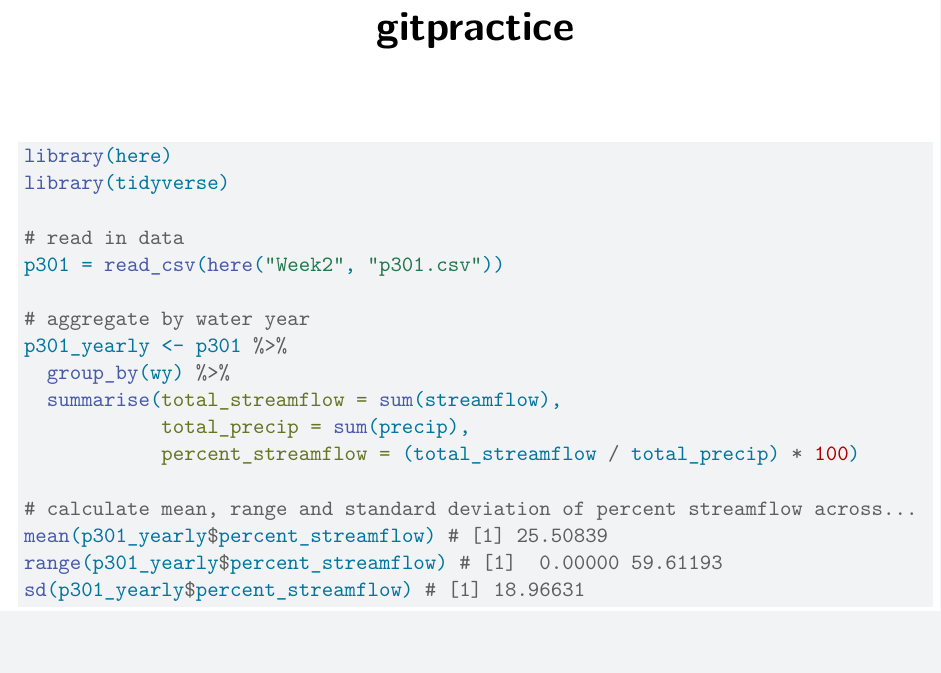
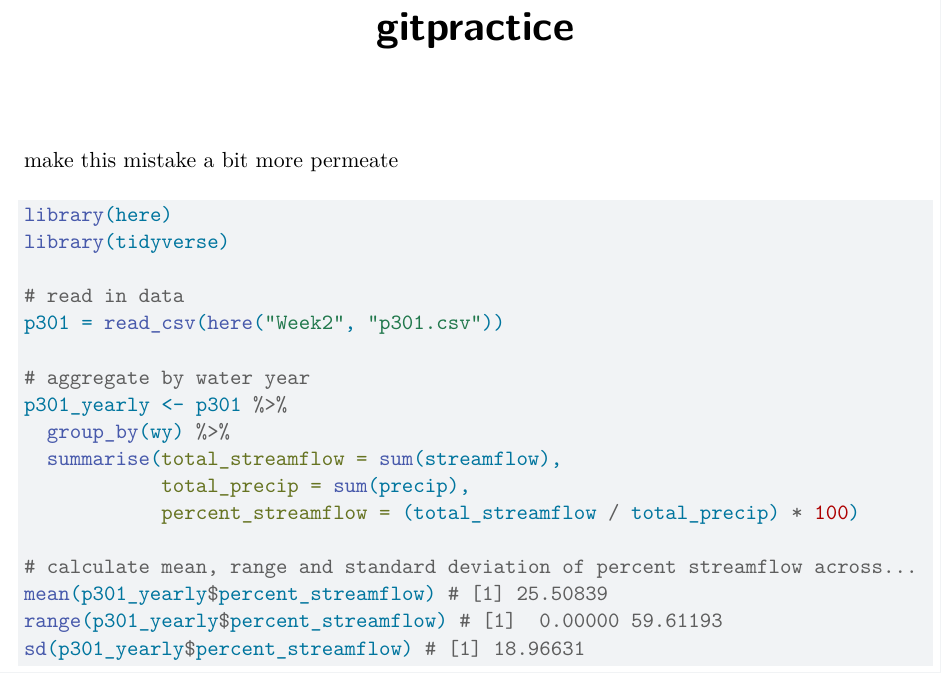
Before and after one commit to gracelbryan/ESM_262_practice, a Quarto document (Week2/gitpractice.qmd): part of the page, cut so that both start at the same text, the shorter picture padded with empty space. Rendered offline with R 4.5, knitr and Pandoc in place of Quarto, then LaTeX, with nearby package versions; the code chunks are not run, so their results and figures are left out.

Commit message:
mistake practice

````diff
--- a/Week2/gitpractice.qmd
+++ b/Week2/gitpractice.qmd
@@ -3,6 +3,8 @@ title: "gitpractice"
 format: pdf
 editor: visual
 ---
+
+make this mistake a bit more permeate
 
 ```{r}
 library(here)
````
